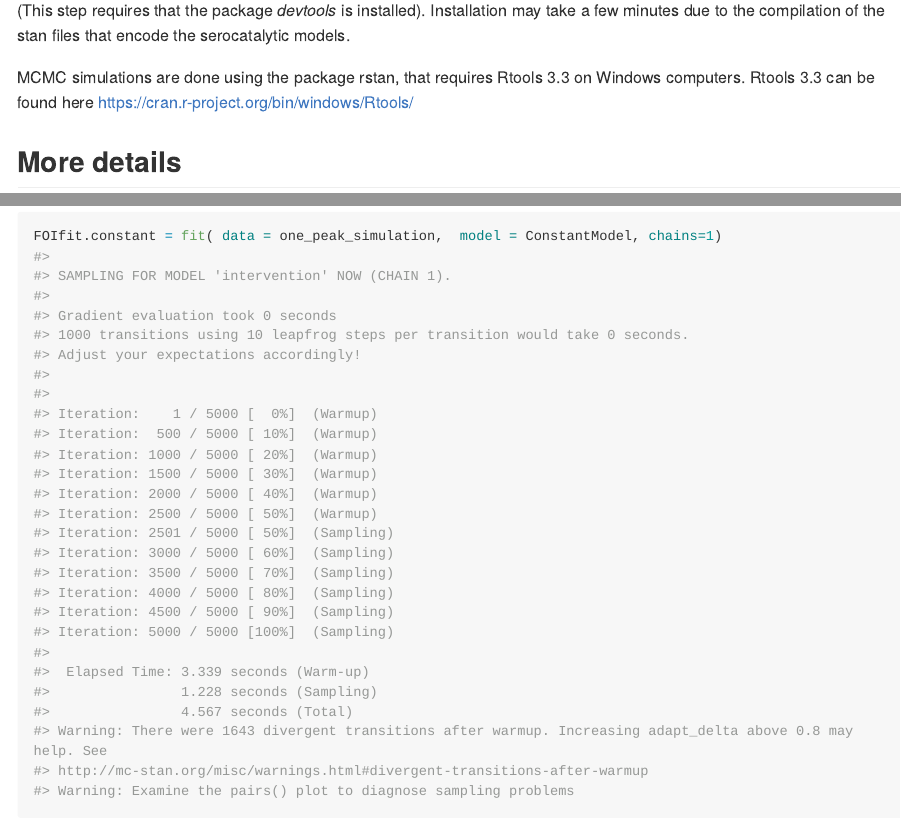
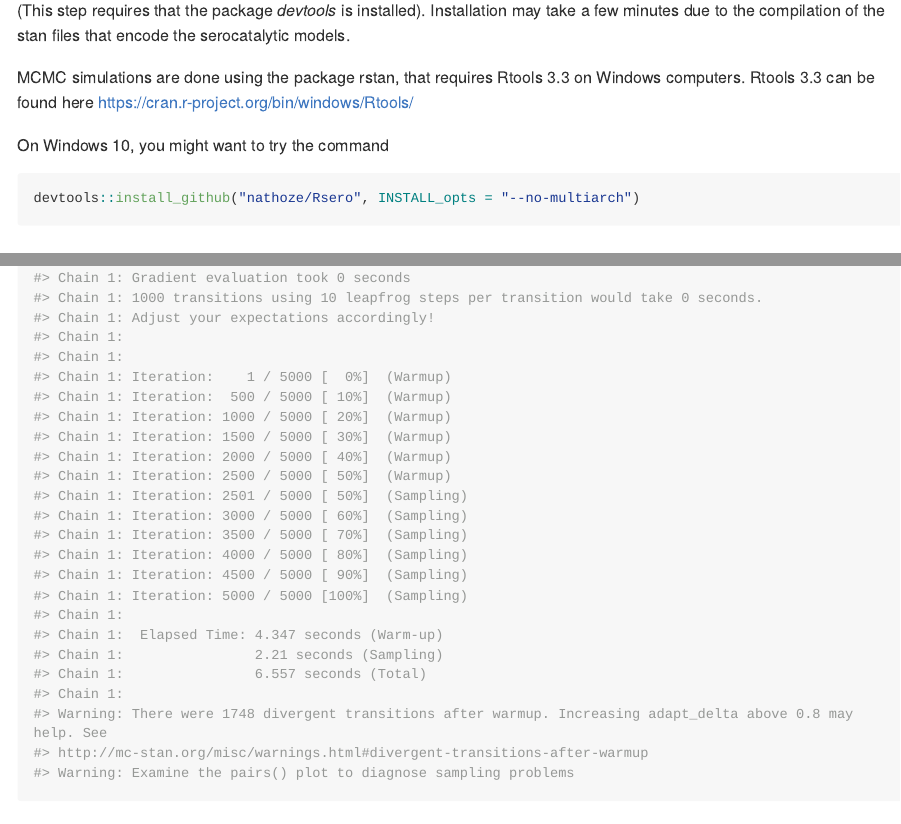
Before and after one commit to nathoze/Rsero, an R Markdown document (README.Rmd): the page in a window 1100 px wide, from 680 px down, and a second part further down, joined at a grey line. The pictures show the output file README.md that the author committed with the source, drawn offline in the style of GitHub; long lines of code are wrapped.

Commit message:
Add files via upload

````diff
--- a/README.Rmd
+++ b/README.Rmd
@@ -39,6 +39,11 @@
 Installation may take a few minutes due to the compilation of the stan files that encode the serocatalytic models.
 
 MCMC simulations are done using the package rstan, that requires Rtools 3.3 on Windows computers. Rtools 3.3 can be found here https://cran.r-project.org/bin/windows/Rtools/
+
+On Windows 10, you might want to try the command
+```{r devtoolinstallWindows10, eval=FALSE}
+devtools::install_github("nathoze/Rsero", INSTALL_opts = "--no-multiarch")
+```
 
 ## More details
 
````
Also changed, not shown: README.md, README.Rmd (2 more changed lines).
